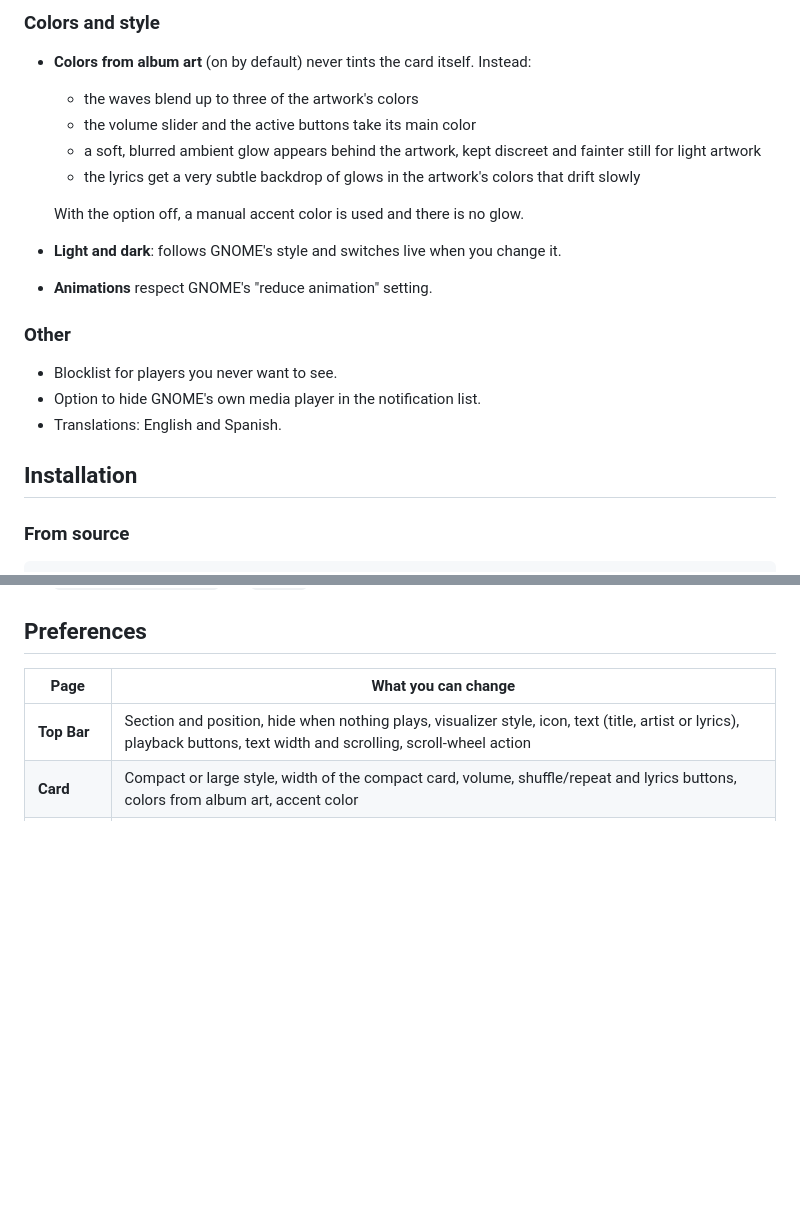
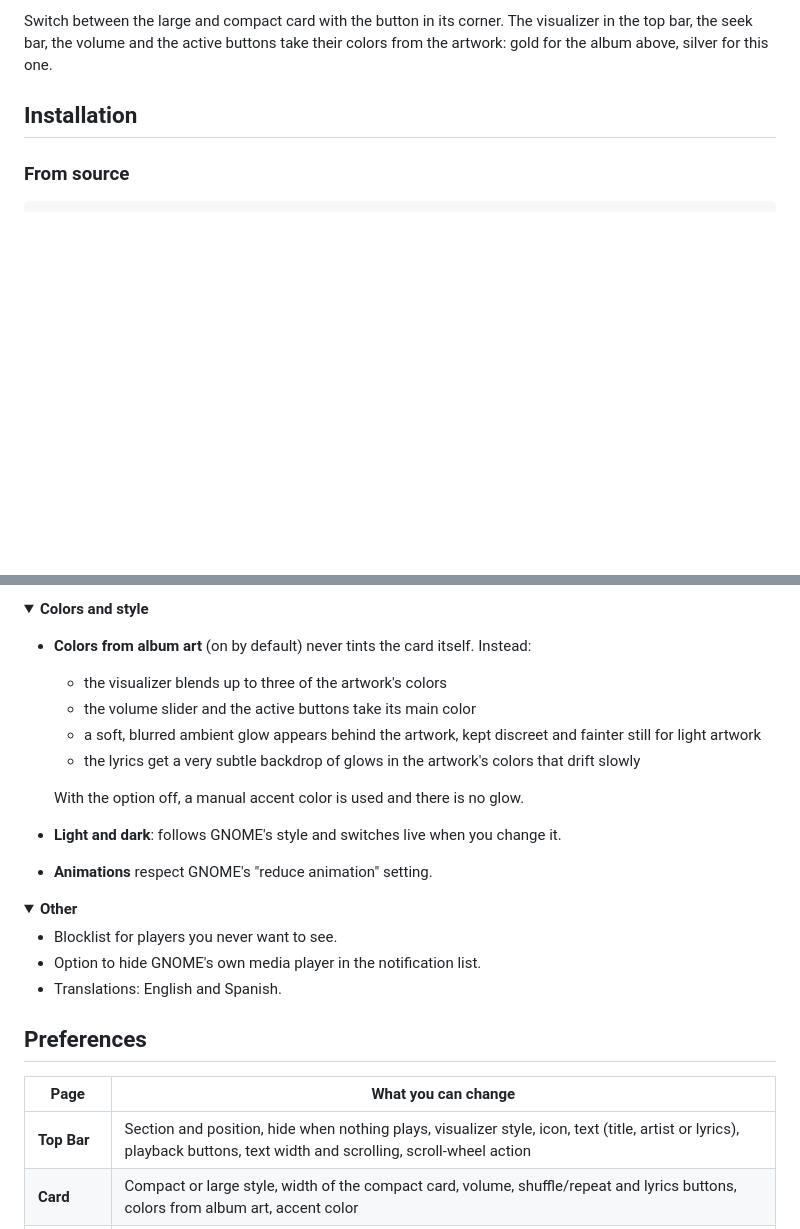
Before and after one commit to juanfer-rg/encore-now-playing, a Markdown page: README.md, 2 parts joined by grey strips. Rendered like a GitHub page; folded sections open; blank space fills up the shorter version.

```diff
--- a/README.md
+++ b/README.md
@@ -77,21 +40,6 @@ mpv-mpris), Spotify, and web browsers playing audio or video, among others.
-### Colors and style
-
-- **Colors from album art** (on by default) never tints the card itself. Instead:
-  - the waves blend up to three of the artwork's colors
-  - the volume slider and the active buttons take its main color
-  - a soft, blurred ambient glow appears behind the artwork, kept discreet and fainter still for light
-    artwork
-  - the lyrics get a very subtle backdrop of glows in the artwork's colors that drift slowly
-
-  With the option off, a manual accent color is used and there is no glow.
-- **Light and dark**: follows GNOME's style and switches live when you change it.
-- **Animations** respect GNOME's "reduce animation" setting.
-
-### Other
-
-- Blocklist for players you never want to see.
-- Option to hide GNOME's own media player in the notification list.
-- Translations: English and Spanish.
+Switch between the large and compact card with the button in its corner. The visualizer in the top
+bar, the seek bar, the volume and the active buttons take their colors from the artwork: gold for
+the album above, silver for this one.
 
 ## Installation
 
@@ -123,3 +148,29 @@ gnome-extensions prefs encore-now-playing@juanfer-rg.github.io
+</details>
+
+<details>
+<summary><b>Colors and style</b></summary>
+
+- **Colors from album art** (on by default) never tints the card itself. Instead:
+  - the visualizer blends up to three of the artwork's colors
+  - the volume slider and the active buttons take its main color
+  - a soft, blurred ambient glow appears behind the artwork, kept discreet and fainter still for
+    light artwork
+  - the lyrics get a very subtle backdrop of glows in the artwork's colors that drift slowly
+
+  With the option off, a manual accent color is used and there is no glow.
+- **Light and dark**: follows GNOME's style and switches live when you change it.
+- **Animations** respect GNOME's "reduce animation" setting.
+
+</details>
+
+<details>
+<summary><b>Other</b></summary>
+
+- Blocklist for players you never want to see.
+- Option to hide GNOME's own media player in the notification list.
+- Translations: English and Spanish.
+
+</details>
 
 ## Preferences
 
```
Also changed, not shown: other parts of README.md (+110 -70 lines), docs/screenshots/card-compact-lyrics.png (added), docs/screenshots/card-compact.png (added), docs/screenshots/card-large-lyrics.png (added), docs/screenshots/card-large.png (added).
